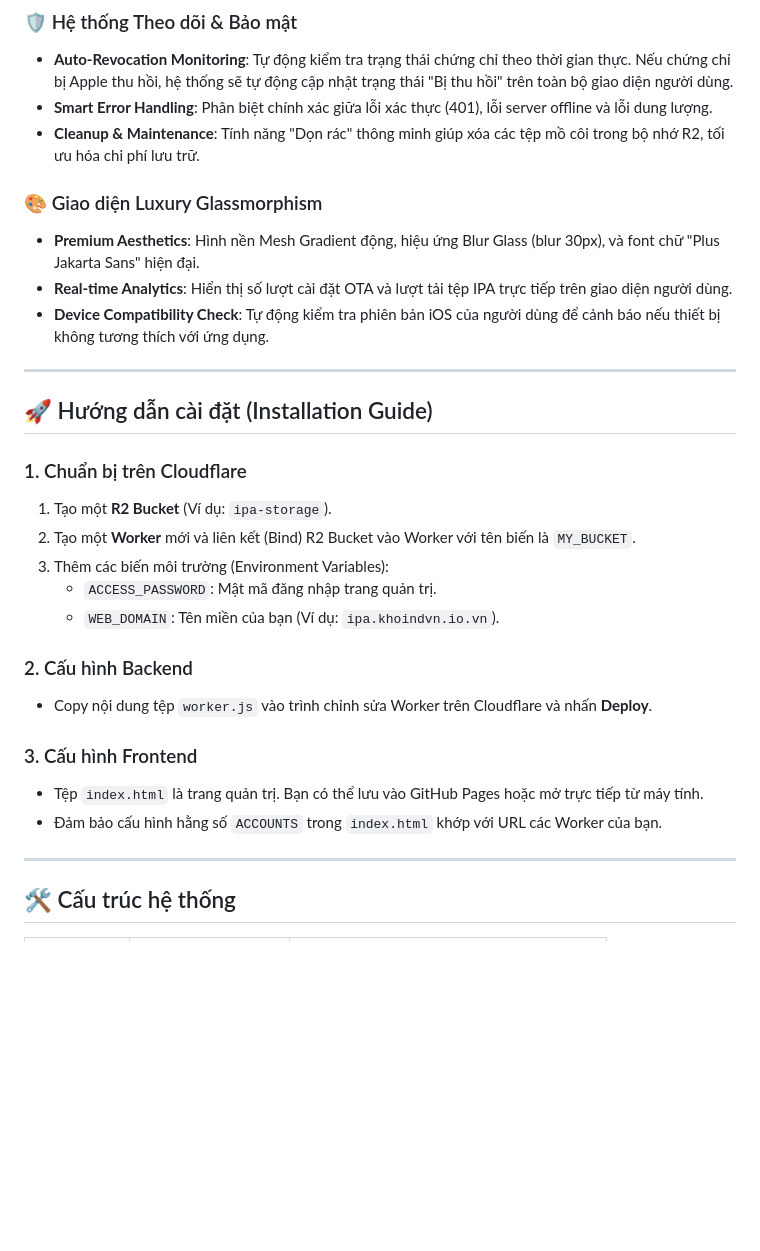
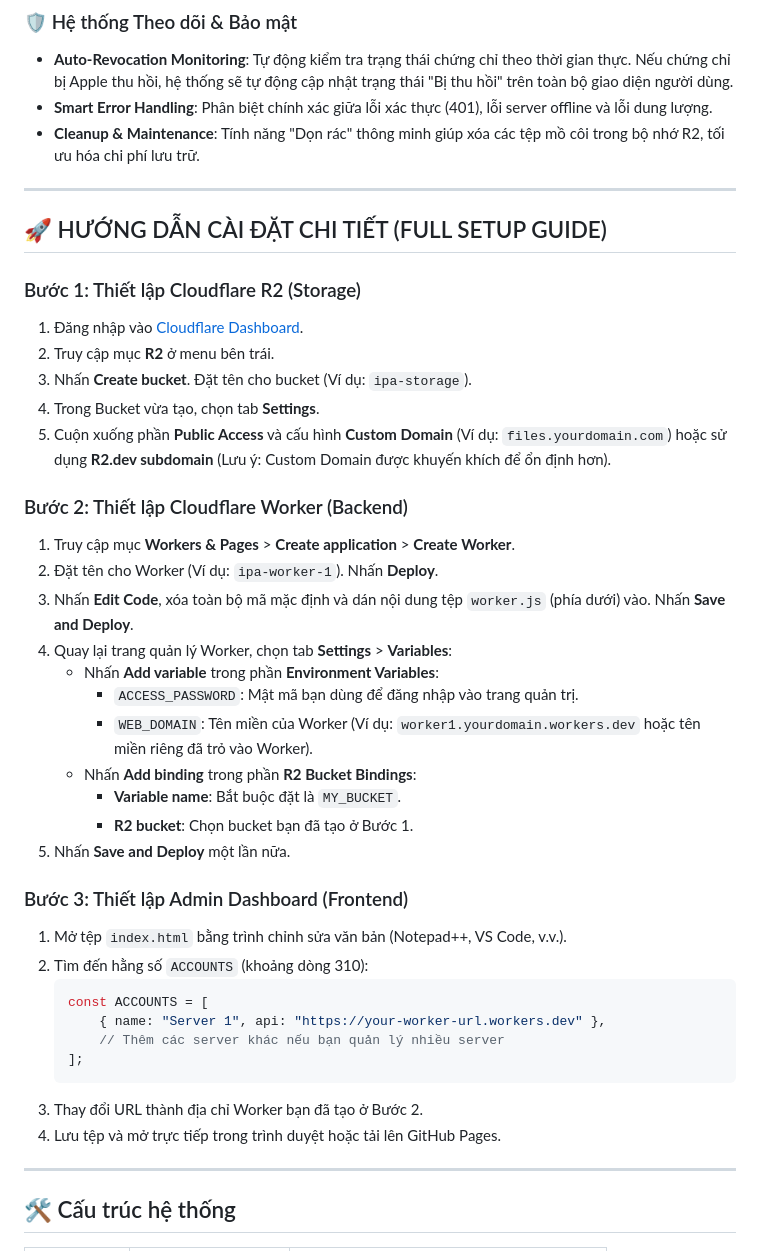
Before and after one commit to dns-khoindvn/oci-auto-vm, a Markdown page: README.md, the part around one of its changes. GitHub-like rendering; blank space fills up the shorter version.

````diff
--- a/README.md
+++ b/README.md
@@ -22,28 +22,41 @@
 - **Smart Error Handling**: Phân biệt chính xác giữa lỗi xác thực (401), lỗi server offline và lỗi dung lượng.
 - **Cleanup & Maintenance**: Tính năng "Dọn rác" thông minh giúp xóa các tệp mồ côi trong bộ nhớ R2, tối ưu hóa chi phí lưu trữ.
 
-### 🎨 Giao diện Luxury Glassmorphism
-- **Premium Aesthetics**: Hình nền Mesh Gradient động, hiệu ứng Blur Glass (blur 30px), và font chữ "Plus Jakarta Sans" hiện đại.
-- **Real-time Analytics**: Hiển thị số lượt cài đặt OTA và lượt tải tệp IPA trực tiếp trên giao diện người dùng.
-- **Device Compatibility Check**: Tự động kiểm tra phiên bản iOS của người dùng để cảnh báo nếu thiết bị không tương thích với ứng dụng.
-
 ---
 
-## 🚀 Hướng dẫn cài đặt (Installation Guide)
+## 🚀 HƯỚNG DẪN CÀI ĐẶT CHI TIẾT (FULL SETUP GUIDE)
 
-### 1. Chuẩn bị trên Cloudflare
-1. Tạo một **R2 Bucket** (Ví dụ: `ipa-storage`).
-2. Tạo một **Worker** mới và liên kết (Bind) R2 Bucket vào Worker với tên biến là `MY_BUCKET`.
-3. Thêm các biến môi trường (Environment Variables):
-   - `ACCESS_PASSWORD`: Mật mã đăng nhập trang quản trị.
-   - `WEB_DOMAIN`: Tên miền của bạn (Ví dụ: `ipa.khoindvn.io.vn`).
+### Bước 1: Thiết lập Cloudflare R2 (Storage)
+1. Đăng nhập vào [Cloudflare Dashboard](https://dash.cloudflare.com/).
+2. Truy cập mục **R2** ở menu bên trái.
+3. Nhấn **Create bucket**. Đặt tên cho bucket (Ví dụ: `ipa-storage`).
+4. Trong Bucket vừa tạo, chọn tab **Settings**.
+5. Cuộn xuống phần **Public Access** và cấu hình **Custom Domain** (Ví dụ: `files.yourdomain.com`) hoặc sử dụng **R2.dev subdomain** (Lưu ý: Custom Domain được khuyến khích để ổn định hơn).
 
-### 2. Cấu hình Backend
-- Copy nội dung tệp `worker.js` vào trình chỉnh sửa Worker trên Cloudflare và nhấn **Deploy**.
+### Bước 2: Thiết lập Cloudflare Worker (Backend)
+1. Truy cập mục **Workers & Pages** > **Create application** > **Create Worker**.
+2. Đặt tên cho Worker (Ví dụ: `ipa-worker-1`). Nhấn **Deploy**.
+3. Nhấn **Edit Code**, xóa toàn bộ mã mặc định và dán nội dung tệp `worker.js` (phía dưới) vào. Nhấn **Save and Deploy**.
+4. Quay lại trang quản lý Worker, chọn tab **Settings** > **Variables**:
+   - Nhấn **Add variable** trong phần **Environment Variables**:
+     - `ACCESS_PASSWORD`: Mật mã bạn dùng để đăng nhập vào trang quản trị.
+     - `WEB_DOMAIN`: Tên miền của Worker (Ví dụ: `worker1.yourdomain.workers.dev` hoặc tên miền riêng đã trỏ vào Worker).
+   - Nhấn **Add binding** trong phần **R2 Bucket Bindings**:
+     - **Variable name**: Bắt buộc đặt là `MY_BUCKET`.
+     - **R2 bucket**: Chọn bucket bạn đã tạo ở Bước 1.
+5. Nhấn **Save and Deploy** một lần nữa.
 
-### 3. Cấu hình Frontend
-- Tệp `index.html` là trang quản trị. Bạn có thể lưu vào GitHub Pages hoặc mở trực tiếp từ máy tính.
-- Đảm bảo cấu hình hằng số `ACCOUNTS` trong `index.html` khớp với URL các Worker của bạn.
+### Bước 3: Thiết lập Admin Dashboard (Frontend)
+1. Mở tệp `index.html` bằng trình chỉnh sửa văn bản (Notepad++, VS Code, v.v.).
+2. Tìm đến hằng số `ACCOUNTS` (khoảng dòng 310):
+   ```javascript
+   const ACCOUNTS = [
+       { name: "Server 1", api: "https://your-worker-url.workers.dev" },
+       // Thêm các server khác nếu bạn quản lý nhiều server
+   ];
+   ```
+3. Thay đổi URL thành địa chỉ Worker bạn đã tạo ở Bước 2.
+4. Lưu tệp và mở trực tiếp trong trình duyệt hoặc tải lên GitHub Pages.
 
 ---
 
````
Also changed, not shown: other parts of README.md (+1 -1 lines).
